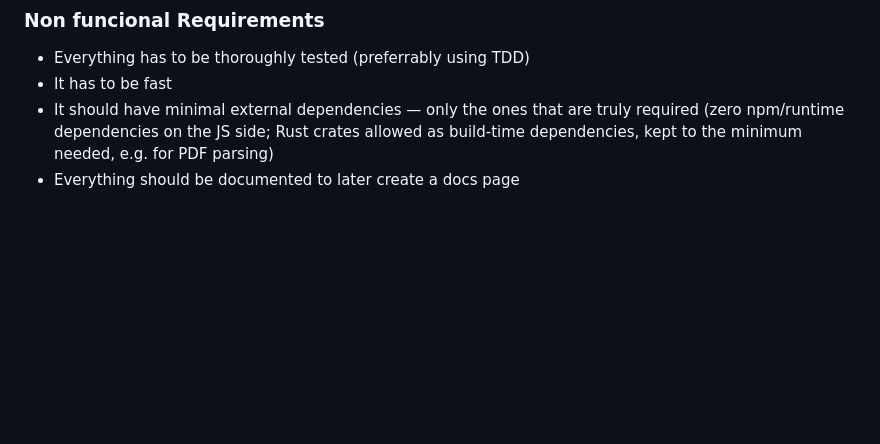
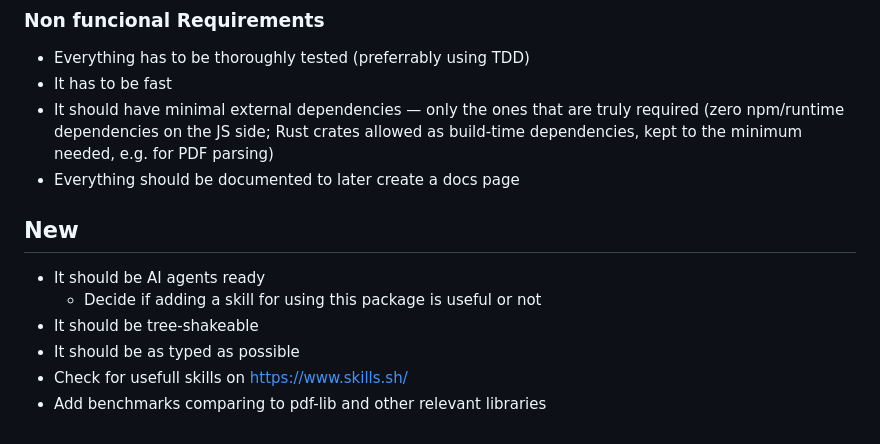
Before and after one commit to ignaciano3/better-pdf, a Markdown page: PLAN.md, the part around the change. Drawn GitHub-style; blank space fills up the shorter version.

Commit message:
add new requirements

```diff
--- a/PLAN.md
+++ b/PLAN.md
@@ -52,3 +52,12 @@ The first release operates on **existing** PDFs only: load → fill/flatten →
 - It has to be fast
 - It should have minimal external dependencies — only the ones that are truly required (zero npm/runtime dependencies on the JS side; Rust crates allowed as build-time dependencies, kept to the minimum needed, e.g. for PDF parsing)
 - Everything should be documented to later create a docs page
+
+## New
+
+- It should be AI agents ready
+    - Decide if adding a skill for using this package is useful or not
+- It should be tree-shakeable
+- It should be as typed as possible
+- Check for usefull skills on https://www.skills.sh/
+- Add benchmarks comparing to pdf-lib and other relevant libraries
```
